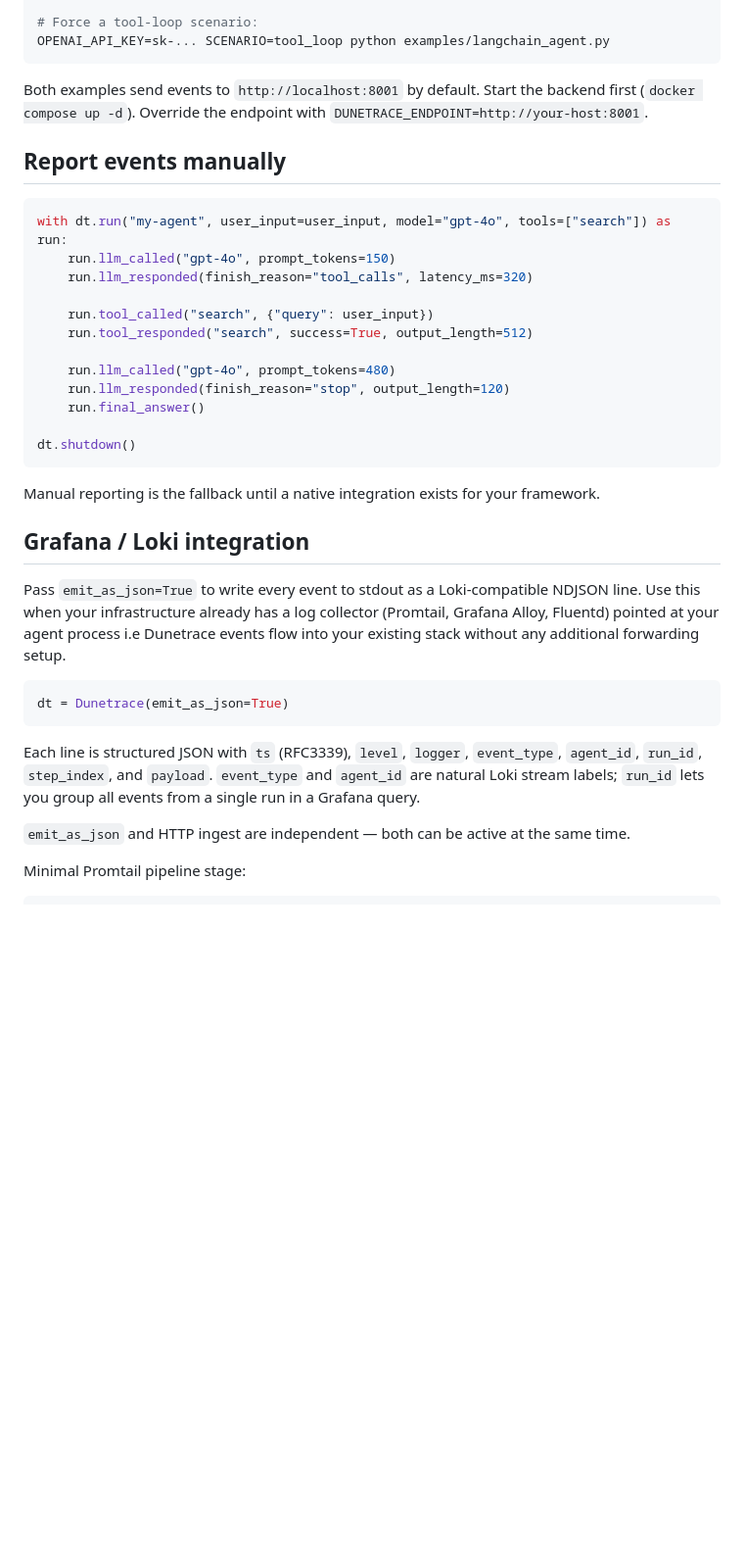
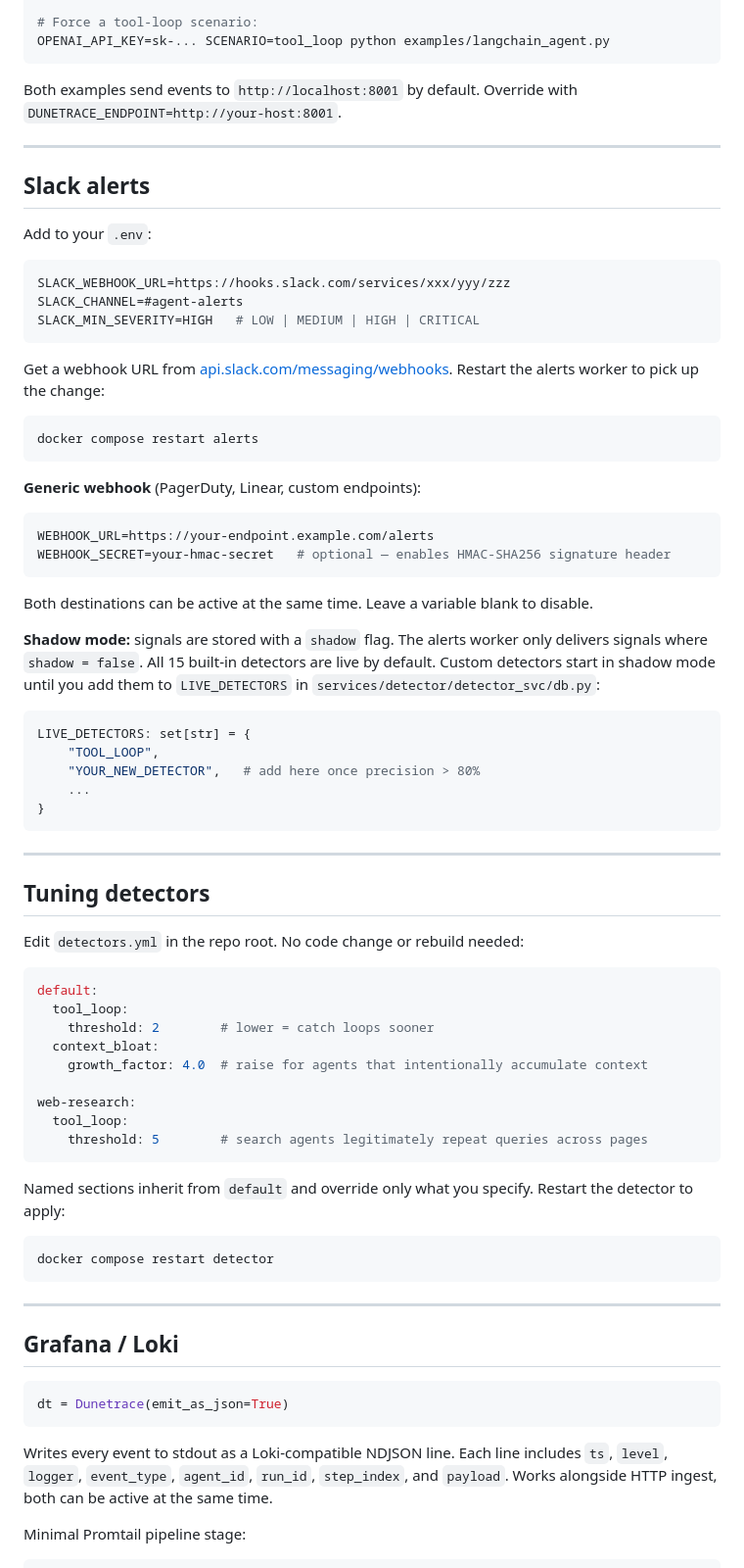
Before and after one commit to dunetrace/dunetrace, a Markdown page: README.md, the part around one of its changes. Shown at 98% size. Drawn GitHub-style; blank space fills up the shorter version.

````diff
--- a/README.md
+++ b/README.md
@@ -95,37 +145,78 @@ OPENAI_API_KEY=sk-... python examples/langchain_agent.py
 OPENAI_API_KEY=sk-... SCENARIO=tool_loop python examples/langchain_agent.py
 ```
 
-Both examples send events to `http://localhost:8001` by default. Start the backend first (`docker compose up -d`). Override the endpoint with `DUNETRACE_ENDPOINT=http://your-host:8001`.
+Both examples send events to `http://localhost:8001` by default. Override with `DUNETRACE_ENDPOINT=http://your-host:8001`.
 
-## Report events manually
+---
+
+## Slack alerts
+
+Add to your `.env`:
+
+```bash
+SLACK_WEBHOOK_URL=https://hooks.slack.com/services/xxx/yyy/zzz
+SLACK_CHANNEL=#agent-alerts
+SLACK_MIN_SEVERITY=HIGH   # LOW | MEDIUM | HIGH | CRITICAL
+```
+
+Get a webhook URL from [api.slack.com/messaging/webhooks](https://api.slack.com/messaging/webhooks). Restart the alerts worker to pick up the change:
+
+```bash
+docker compose restart alerts
+```
+
+**Generic webhook** (PagerDuty, Linear, custom endpoints):
+
+```bash
+WEBHOOK_URL=https://your-endpoint.example.com/alerts
+WEBHOOK_SECRET=your-hmac-secret   # optional — enables HMAC-SHA256 signature header
+```
+
+Both destinations can be active at the same time. Leave a variable blank to disable.
+
+**Shadow mode:** signals are stored with a `shadow` flag. The alerts worker only delivers signals where `shadow = false`. All 15 built-in detectors are live by default. Custom detectors start in shadow mode until you add them to `LIVE_DETECTORS` in `services/detector/detector_svc/db.py`:
 
 ```python
-with dt.run("my-agent", user_input=user_input, model="gpt-4o", tools=["search"]) as run:
-    run.llm_called("gpt-4o", prompt_tokens=150)
-    run.llm_responded(finish_reason="tool_calls", latency_ms=320)
+LIVE_DETECTORS: set[str] = {
+    "TOOL_LOOP",
+    "YOUR_NEW_DETECTOR",   # add here once precision > 80%
+    ...
+}
+```
 
-    run.tool_called("search", {"query": user_input})
-    run.tool_responded("search", success=True, output_length=512)
+---
 
-    run.llm_called("gpt-4o", prompt_tokens=480)
-    run.llm_responded(finish_reason="stop", output_length=120)
-    run.final_answer()
+## Tuning detectors
 
-dt.shutdown()
+Edit `detectors.yml` in the repo root. No code change or rebuild needed:
+
+```yaml
+default:
+  tool_loop:
+    threshold: 2        # lower = catch loops sooner
+  context_bloat:
+    growth_factor: 4.0  # raise for agents that intentionally accumulate context
+
+web-research:
+  tool_loop:
+    threshold: 5        # search agents legitimately repeat queries across pages
 ```
-Manual reporting is the fallback until a native integration exists for your framework.
 
-## Grafana / Loki integration
+Named sections inherit from `default` and override only what you specify. Restart the detector to apply:
 
-Pass `emit_as_json=True` to write every event to stdout as a Loki-compatible NDJSON line. Use this when your infrastructure already has a log collector (Promtail, Grafana Alloy, Fluentd) pointed at your agent process i.e Dunetrace events flow into your existing stack without any additional forwarding setup.
+```bash
+docker compose restart detector
+```
+
+---
+
+## Grafana / Loki
 
 ```python
 dt = Dunetrace(emit_as_json=True)
 ```
 
-Each line is structured JSON with `ts` (RFC3339), `level`, `logger`, `event_type`, `agent_id`, `run_id`, `step_index`, and `payload`. `event_type` and `agent_id` are natural Loki stream labels; `run_id` lets you group all events from a single run in a Grafana query.
-
-`emit_as_json` and HTTP ingest are independent — both can be active at the same time.
+Writes every event to stdout as a Loki-compatible NDJSON line. Each line includes `ts`, `level`, `logger`, `event_type`, `agent_id`, `run_id`, `step_index`, and `payload`. Works alongside HTTP ingest, both can be active at the same time.
 
 Minimal Promtail pipeline stage:
 
````
Also changed, not shown: other parts of README.md (+89 -183 lines).
